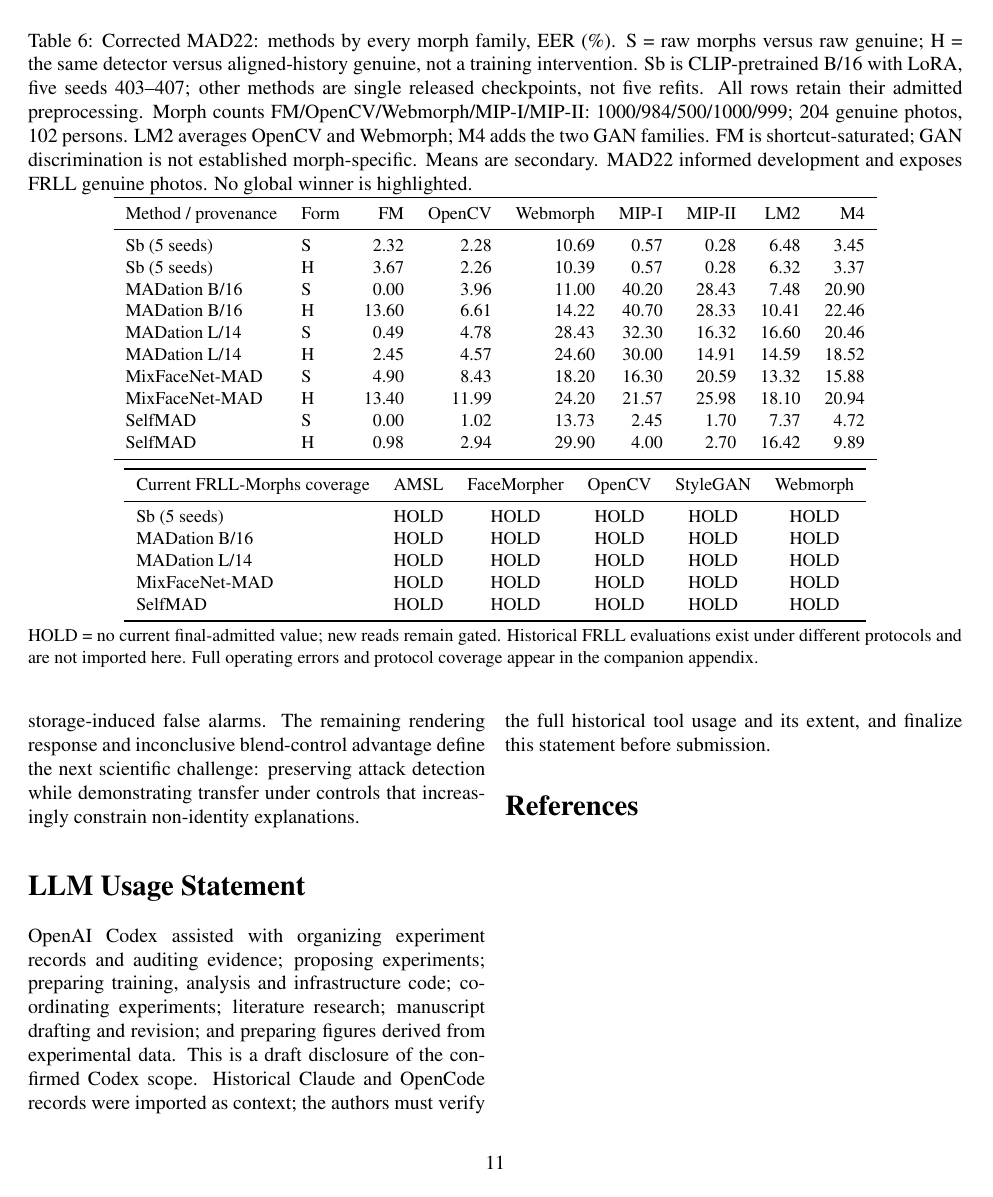
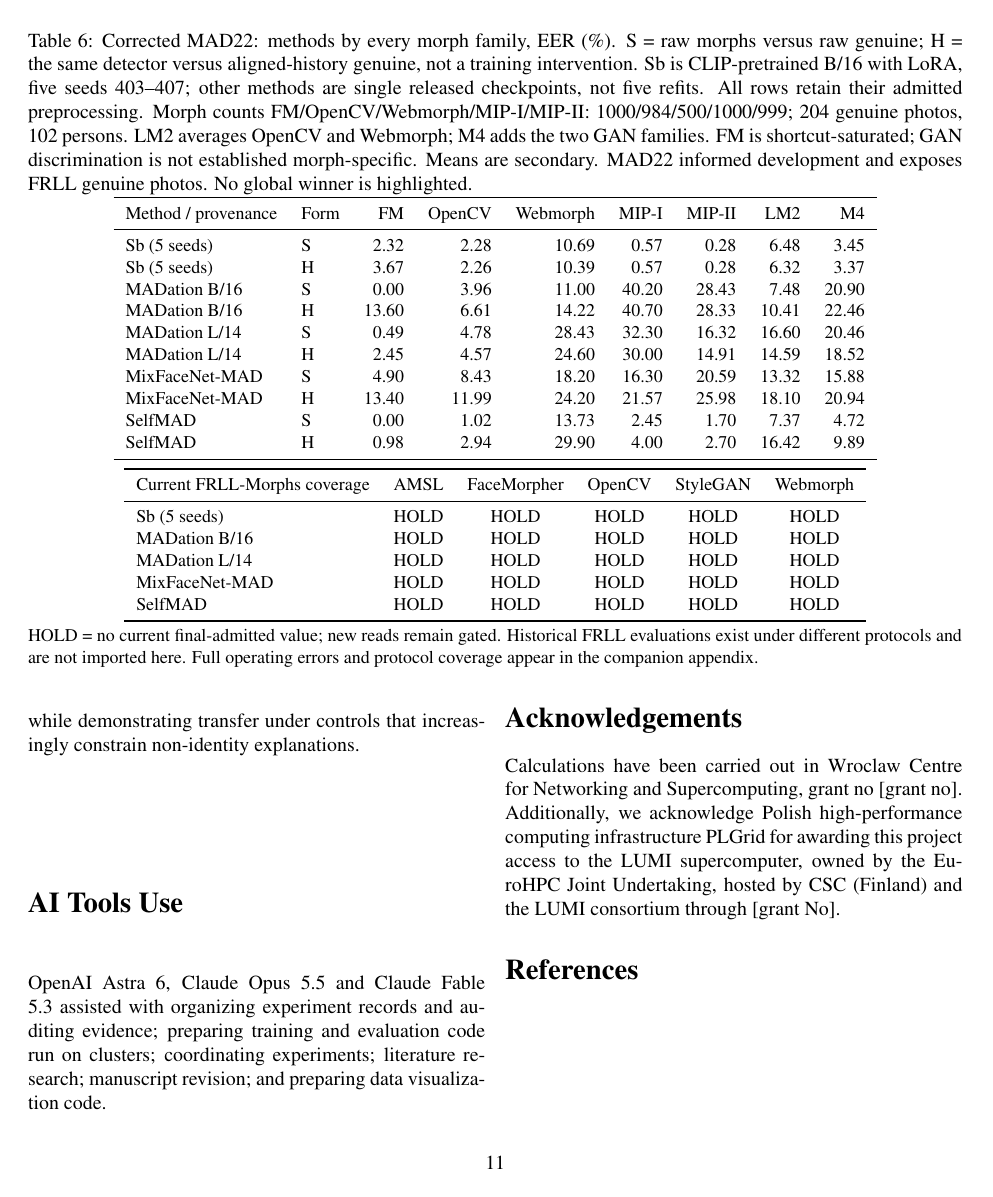
Before and after one commit to narolski/s-mad, a LaTeX paper (manuscript_cvpr2027/main.tex): page 11 of 11. Compiled offline with pdfLaTeX; a LaTeX package or settings file that is missing is left out; a missing bibliography style is replaced by a similar one.

```diff
--- a/manuscript_cvpr2027/main.tex
+++ b/manuscript_cvpr2027/main.tex
@@ -7,7 +7,7 @@
 \usepackage[pagebackref,breaklinks,colorlinks,allcolors=blue]{hyperref}
 \usepackage[capitalize]{cleveref}
 \def\confName{CVPR}\def\confYear{2027}
-\title{Beyond Processing Artifacts: Controlled Evaluation and Training\\for Single-Image Morphing Attack Detection\\{\normalsize Integration review draft}}
+\title{Don’t Cut Corners: Revealing Shortcut Learning\\in Face Morphing Detection}
 \author{Anonymous submission}
 \begin{document}
 \maketitle
@@ -57,8 +57,14 @@
 \section{Conclusion}
 Single-image morph detection requires evidence beyond morph-versus-photo separation. Morph-free training and single-photo reconstruction controls show why strong benchmark performance can coexist with unresolved processing explanations. Our controlled comparisons expose these explanations, and matched-control training improves selected development contrasts while attenuating storage-induced false alarms. The remaining rendering response and inconclusive blend-control advantage define the next scientific challenge: preserving attack detection while demonstrating transfer under controls that increasingly constrain non-identity explanations.
 
-\section*{LLM Usage Statement}
-OpenAI Codex assisted with organizing experiment records and auditing evidence; proposing experiments; preparing training, analysis and infrastructure code; coordinating experiments; literature research; manuscript drafting and revision; and preparing figures derived from experimental data. This is a draft disclosure of the confirmed Codex scope. Historical Claude and OpenCode records were imported as context; the authors must verify the full historical tool usage and its extent, and finalize this statement before submission.
+\section*{AI Tools Use}
+OpenAI Astra 6, Claude Opus 5.5 and Claude Fable 5.3 assisted with organizing experiment records and auditing evidence; preparing training and evaluation code run on clusters; coordinating experiments; literature research; manuscript revision; and preparing data visualization code.
+
+\section*{Acknowledgements}
+
+Calculations have been carried out in Wroclaw Centre for Networking and Supercomputing, grant no [grant no]. Additionally, we acknowledge Polish high-performance computing infrastructure PLGrid for awarding this project access to the LUMI supercomputer, owned by the EuroHPC Joint Undertaking, hosted by CSC (Finland) and the LUMI consortium through [grant No].
+
+
 
 {\small\bibliographystyle{ieeenat_fullname}\bibliography{references}}
 \end{document}
```
Also changed, not shown: manuscript_cvpr2027/main.tex (8 more changed lines).
